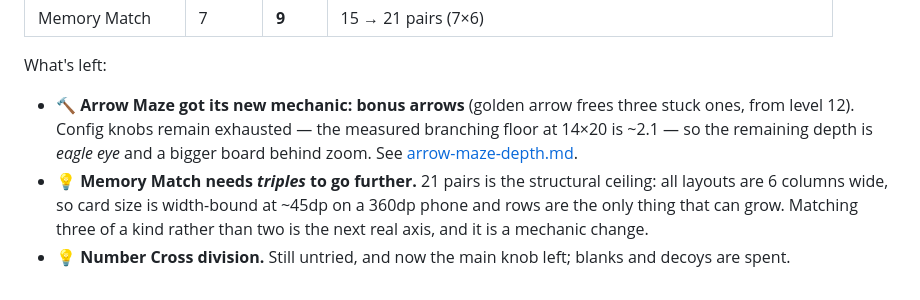
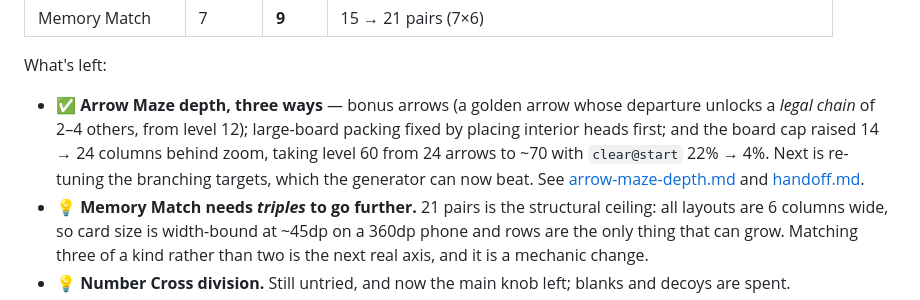
Before and after one commit to leifskje/brain-workout, a Markdown page: docs/plans/backlog.md, the part around the change. Drawn GitHub-style.

Commit message:
Correct the backlog entry for the Arrow Maze work
It still described bonus arrows as freeing "three stuck ones", which was the first
version and the one that broke the rules. It is now a legal chain, and the entry also
missed the packing fix and the raised board cap entirely.

Co-Authored-By: Claude Opus 5 (1M context) <noreply@anthropic.com>

```diff
--- a/docs/plans/backlog.md
+++ b/docs/plans/backlog.md
@@ -63,10 +63,12 @@ identical to the twenties. Plateaus after it:
 
 What's left:
 
-- 🔨 **Arrow Maze got its new mechanic: bonus arrows** (golden arrow frees three
-  stuck ones, from level 12). Config knobs remain exhausted — the measured branching
-  floor at 14×20 is ~2.1 — so the remaining depth is *eagle eye* and a bigger board
-  behind zoom. See [arrow-maze-depth.md](arrow-maze-depth.md).
+- ✅ **Arrow Maze depth, three ways** — bonus arrows (a golden arrow whose departure
+  unlocks a *legal chain* of 2–4 others, from level 12); large-board packing fixed by
+  placing interior heads first; and the board cap raised 14 → 24 columns behind zoom,
+  taking level 60 from 24 arrows to ~70 with `clear@start` 22% → 4%. Next is re-tuning
+  the branching targets, which the generator can now beat. See
+  [arrow-maze-depth.md](arrow-maze-depth.md) and [handoff.md](handoff.md).
 - 💡 **Memory Match needs *triples* to go further.** 21 pairs is the structural
   ceiling: all layouts are 6 columns wide, so card size is width-bound at ~45dp
   on a 360dp phone and rows are the only thing that can grow. Matching three of a
```
